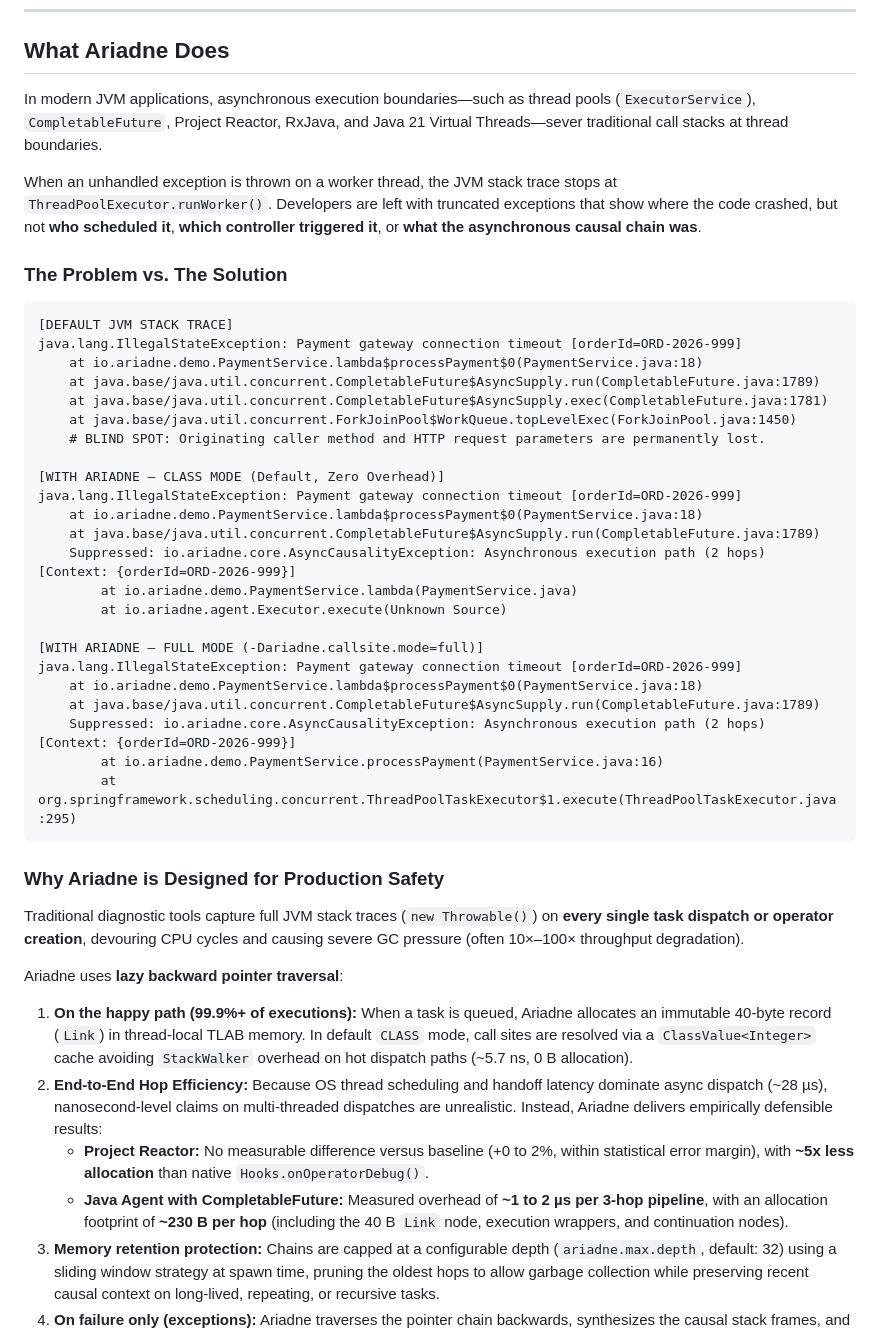
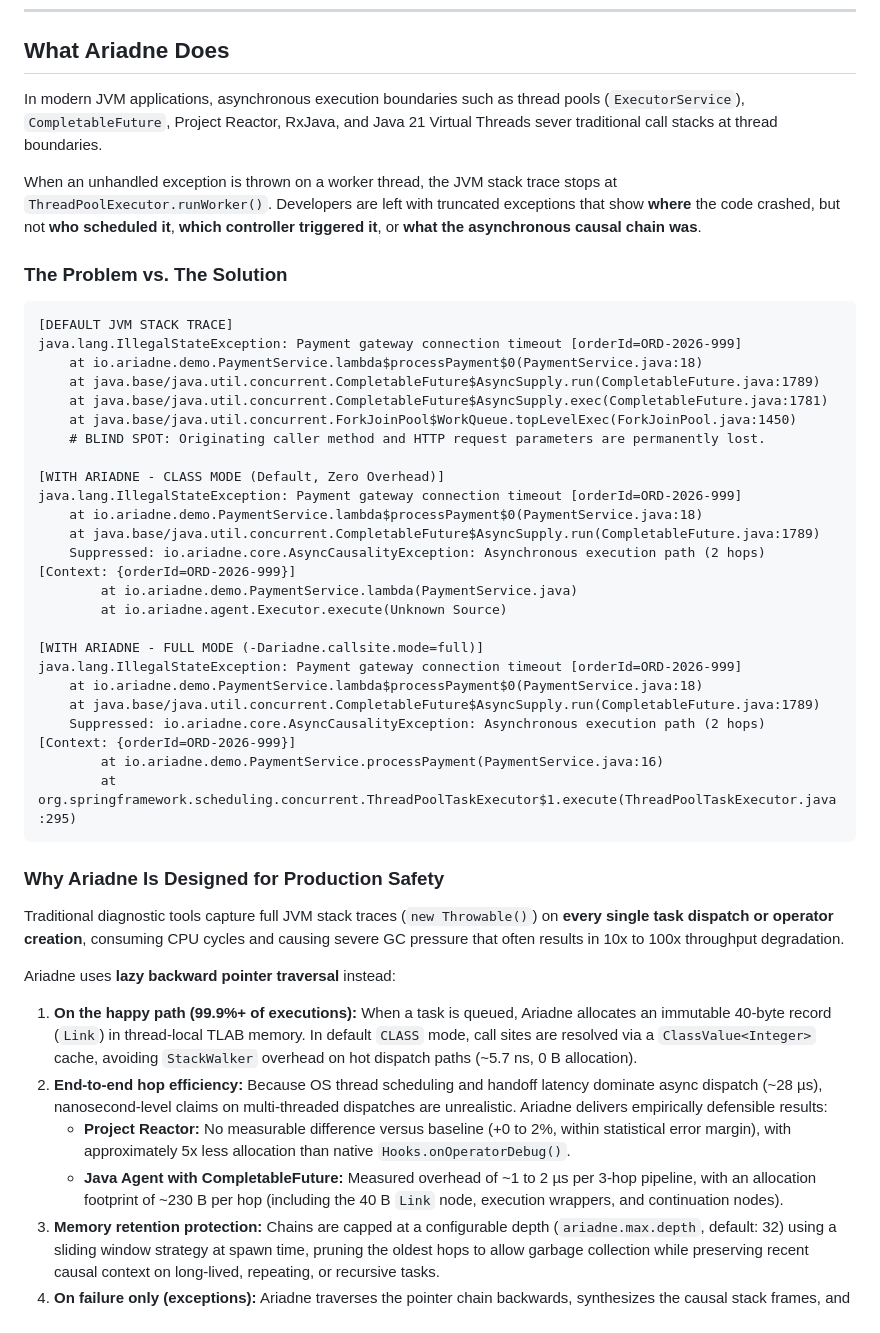
Before and after one commit to AfonsoPaiva/ARIADNE, a Markdown page: README.md, the part around one of its changes. Rendered like a GitHub page.

````diff
--- a/README.md
+++ b/README.md
@@ -27,9 +27,9 @@
 
 ## What Ariadne Does
 
-In modern JVM applications, asynchronous execution boundaries—such as thread pools (`ExecutorService`), `CompletableFuture`, Project Reactor, RxJava, and Java 21 Virtual Threads—sever traditional call stacks at thread boundaries.
+In modern JVM applications, asynchronous execution boundaries such as thread pools (`ExecutorService`), `CompletableFuture`, Project Reactor, RxJava, and Java 21 Virtual Threads sever traditional call stacks at thread boundaries.
 
-When an unhandled exception is thrown on a worker thread, the JVM stack trace stops at `ThreadPoolExecutor.runWorker()`. Developers are left with truncated exceptions that show where the code crashed, but not **who scheduled it**, **which controller triggered it**, or **what the asynchronous causal chain was**.
+When an unhandled exception is thrown on a worker thread, the JVM stack trace stops at `ThreadPoolExecutor.runWorker()`. Developers are left with truncated exceptions that show **where** the code crashed, but not **who scheduled it**, **which controller triggered it**, or **what the asynchronous causal chain was**.
 
 ### The Problem vs. The Solution
 
@@ -42,7 +42,7 @@ java.lang.IllegalStateException: Payment gateway connection timeout [orderId=ORD
     at java.base/java.util.concurrent.ForkJoinPool$WorkQueue.topLevelExec(ForkJoinPool.java:1450)
     # BLIND SPOT: Originating caller method and HTTP request parameters are permanently lost.
 
-[WITH ARIADNE — CLASS MODE (Default, Zero Overhead)]
+[WITH ARIADNE - CLASS MODE (Default, Zero Overhead)]
 java.lang.IllegalStateException: Payment gateway connection timeout [orderId=ORD-2026-999]
     at io.ariadne.demo.PaymentService.lambda$processPayment$0(PaymentService.java:18)
     at java.base/java.util.concurrent.CompletableFuture$AsyncSupply.run(CompletableFuture.java:1789)
@@ -50,7 +50,7 @@ java.lang.IllegalStateException: Payment gateway connection timeout [orderId=ORD
         at io.ariadne.demo.PaymentService.lambda(PaymentService.java)
         at io.ariadne.agent.Executor.execute(Unknown Source)
 
-[WITH ARIADNE — FULL MODE (-Dariadne.callsite.mode=full)]
+[WITH ARIADNE - FULL MODE (-Dariadne.callsite.mode=full)]
 java.lang.IllegalStateException: Payment gateway connection timeout [orderId=ORD-2026-999]
     at io.ariadne.demo.PaymentService.lambda$processPayment$0(PaymentService.java:18)
     at java.base/java.util.concurrent.CompletableFuture$AsyncSupply.run(CompletableFuture.java:1789)
@@ -59,15 +59,16 @@ java.lang.IllegalStateException: Payment gateway connection timeout [orderId=ORD
         at org.springframework.scheduling.concurrent.ThreadPoolTaskExecutor$1.execute(ThreadPoolTaskExecutor.java:295)
 ```
 
-### Why Ariadne is Designed for Production Safety
+### Why Ariadne Is Designed for Production Safety
 
-Traditional diagnostic tools capture full JVM stack traces (`new Throwable()`) on **every single task dispatch or operator creation**, devouring CPU cycles and causing severe GC pressure (often 10×–100× throughput degradation).
+Traditional diagnostic tools capture full JVM stack traces (`new Throwable()`) on **every single task dispatch or operator creation**, consuming CPU cycles and causing severe GC pressure that often results in 10x to 100x throughput degradation.
 
-Ariadne uses **lazy backward pointer traversal**:
-1. **On the happy path (99.9%+ of executions):** When a task is queued, Ariadne allocates an immutable 40-byte record (`Link`) in thread-local TLAB memory. In default `CLASS` mode, call sites are resolved via a `ClassValue<Integer>` cache avoiding `StackWalker` overhead on hot dispatch paths (~5.7 ns, 0 B allocation).
-2. **End-to-End Hop Efficiency:** Because OS thread scheduling and handoff latency dominate async dispatch (~28 µs), nanosecond-level claims on multi-threaded dispatches are unrealistic. Instead, Ariadne delivers empirically defensible results:
-   - **Project Reactor:** No measurable difference versus baseline (+0 to 2%, within statistical error margin), with **~5x less allocation** than native `Hooks.onOperatorDebug()`.
-   - **Java Agent with CompletableFuture:** Measured overhead of **~1 to 2 µs per 3-hop pipeline**, with an allocation footprint of **~230 B per hop** (including the 40 B `Link` node, execution wrappers, and continuation nodes).
+Ariadne uses **lazy backward pointer traversal** instead:
+
+1. **On the happy path (99.9%+ of executions):** When a task is queued, Ariadne allocates an immutable 40-byte record (`Link`) in thread-local TLAB memory. In default `CLASS` mode, call sites are resolved via a `ClassValue<Integer>` cache, avoiding `StackWalker` overhead on hot dispatch paths (~5.7 ns, 0 B allocation).
+2. **End-to-end hop efficiency:** Because OS thread scheduling and handoff latency dominate async dispatch (~28 µs), nanosecond-level claims on multi-threaded dispatches are unrealistic. Ariadne delivers empirically defensible results:
+   - **Project Reactor:** No measurable difference versus baseline (+0 to 2%, within statistical error margin), with approximately 5x less allocation than native `Hooks.onOperatorDebug()`.
+   - **Java Agent with CompletableFuture:** Measured overhead of ~1 to 2 µs per 3-hop pipeline, with an allocation footprint of ~230 B per hop (including the 40 B `Link` node, execution wrappers, and continuation nodes).
 3. **Memory retention protection:** Chains are capped at a configurable depth (`ariadne.max.depth`, default: 32) using a sliding window strategy at spawn time, pruning the oldest hops to allow garbage collection while preserving recent causal context on long-lived, repeating, or recursive tasks.
 4. **On failure only (exceptions):** Ariadne traverses the pointer chain backwards, synthesizes the causal stack frames, and attaches them directly via `Throwable.addSuppressed()`.
 
````
Also changed, not shown: other parts of README.md (+50 -41 lines).
